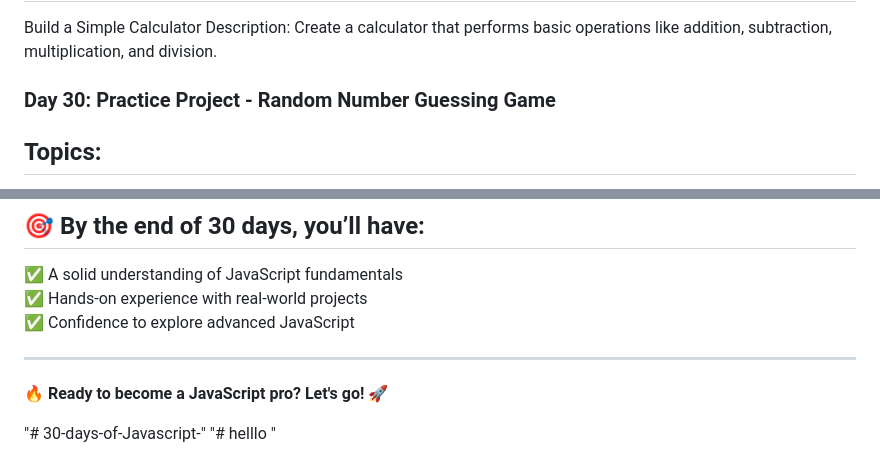
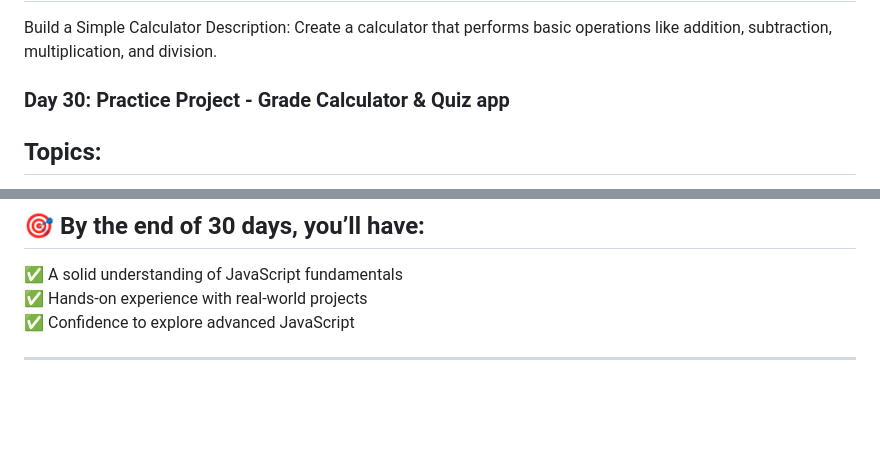
Before and after one commit to moiz-xyz/30-Days-of-javascript, a Markdown page: Readme.md, 2 parts joined by grey strips. Drawn GitHub-style; blank space fills up the shorter version.

Commit message:
completed

```diff
--- a/Readme.md
+++ b/Readme.md
@@ -399,7 +399,7 @@ Build a Simple Calculator
 Description:
 Create a calculator that performs basic operations like addition, subtraction, multiplication, and division.
 
-### Day 30: Practice Project - Random Number Guessing Game
+### Day 30: Practice Project - Grade Calculator & Quiz app
 ## Topics:
 Build a Grade Calculator and Quiz app
 Description:
@@ -417,8 +417,3 @@ Happy coding!
 ✅ Confidence to explore advanced JavaScript
 
 ---
-
-🔥 **Ready to become a JavaScript pro? Let's go! 🚀**
-
-"# 30-days-of-Javascript-"
-"# helllo "
```
